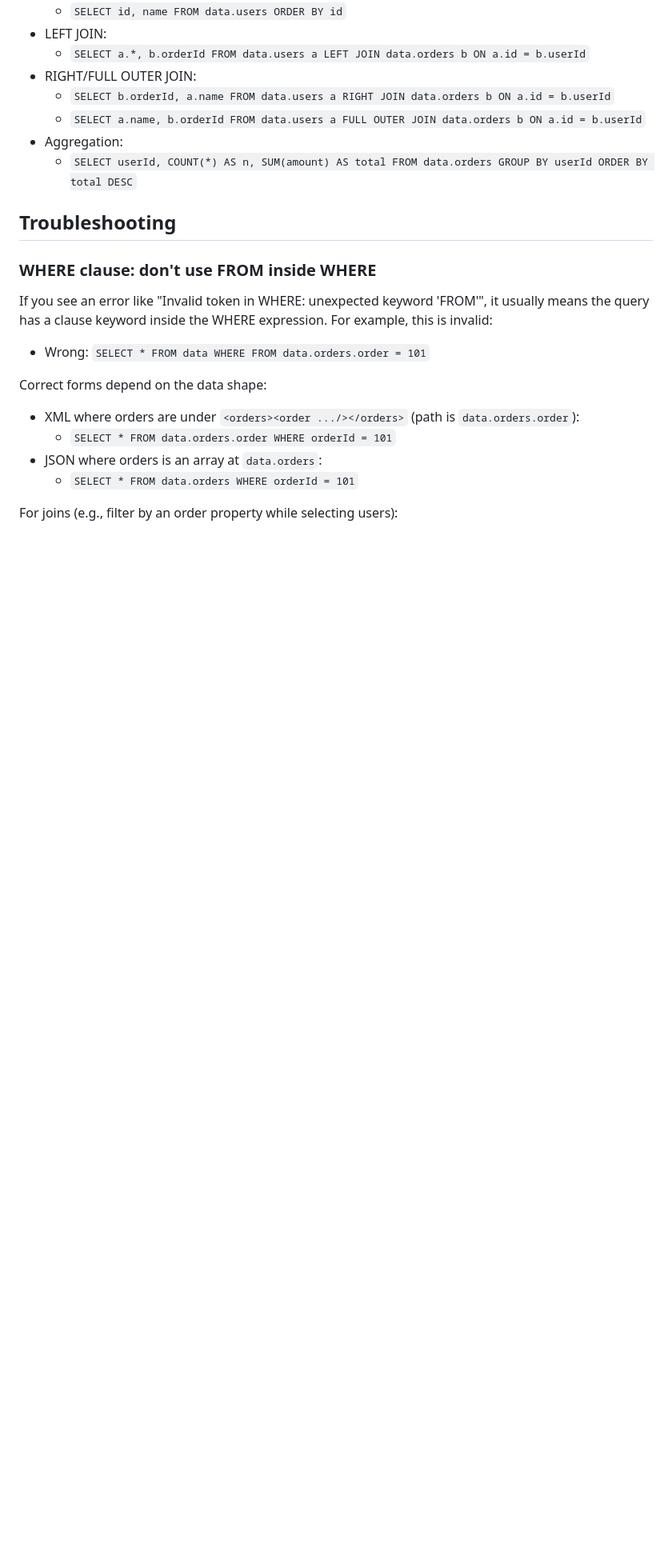
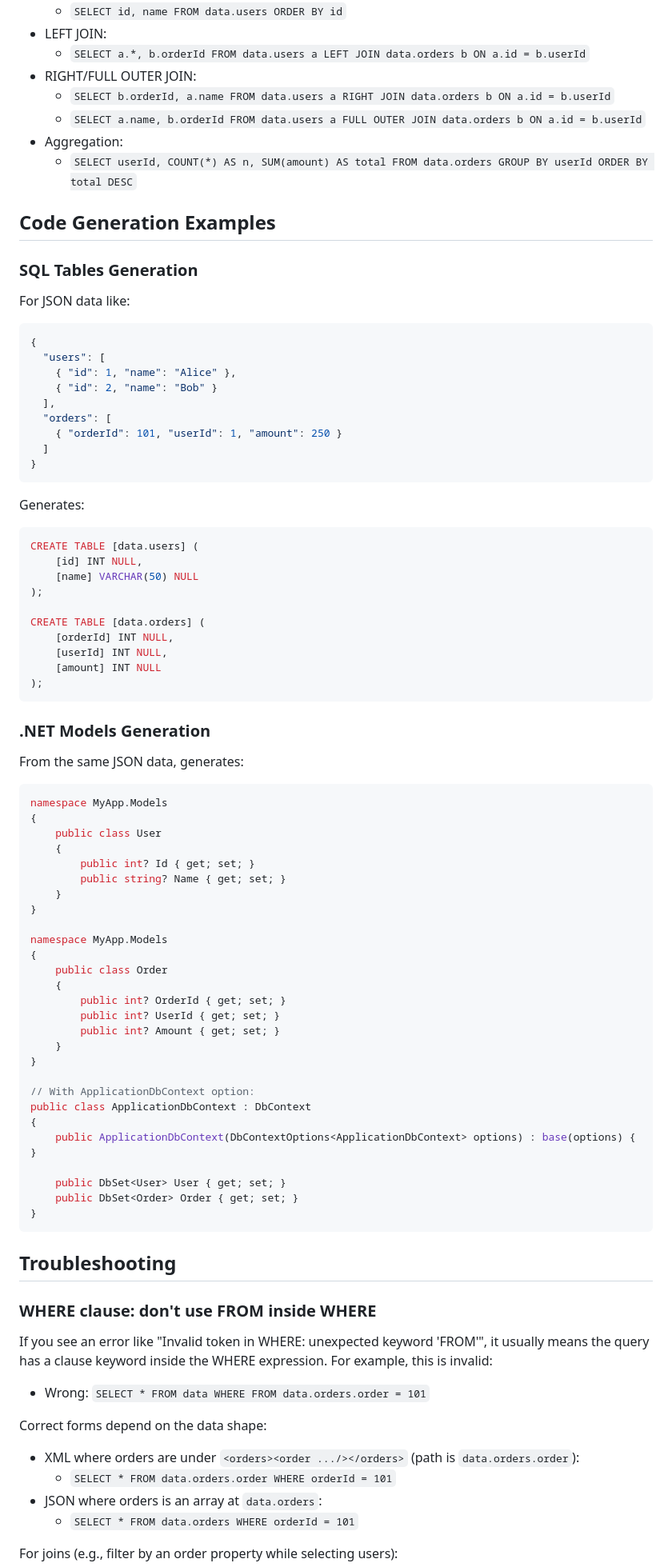
Before and after one commit to dotnetappdev/jsonxml2sql, a Markdown page: README.md, the part around one of its changes. Shown at 80% size. Rendered like a GitHub page; blank space fills up the shorter version.

Commit message:
Update README with generation features documentation
Co-authored-by: dotnetappdev <184539361+dotnetappdev@users.noreply.github.com>

````diff
--- a/README.md
+++ b/README.md
@@ -68,6 +87,70 @@ Notes:
 - Aggregation:
   - `SELECT userId, COUNT(*) AS n, SUM(amount) AS total FROM data.orders GROUP BY userId ORDER BY total DESC`
 
+## Code Generation Examples
+
+### SQL Tables Generation
+
+For JSON data like:
+```json
+{
+  "users": [
+    { "id": 1, "name": "Alice" },
+    { "id": 2, "name": "Bob" }
+  ],
+  "orders": [
+    { "orderId": 101, "userId": 1, "amount": 250 }
+  ]
+}
+```
+
+Generates:
+```sql
+CREATE TABLE [data.users] (
+    [id] INT NULL,
+    [name] VARCHAR(50) NULL
+);
+
+CREATE TABLE [data.orders] (
+    [orderId] INT NULL,
+    [userId] INT NULL,
+    [amount] INT NULL
+);
+```
+
+### .NET Models Generation
+
+From the same JSON data, generates:
+```csharp
+namespace MyApp.Models
+{
+    public class User
+    {
+        public int? Id { get; set; }
+        public string? Name { get; set; }
+    }
+}
+
+namespace MyApp.Models
+{
+    public class Order
+    {
+        public int? OrderId { get; set; }
+        public int? UserId { get; set; }
+        public int? Amount { get; set; }
+    }
+}
+
+// With ApplicationDbContext option:
+public class ApplicationDbContext : DbContext
+{
+    public ApplicationDbContext(DbContextOptions<ApplicationDbContext> options) : base(options) { }
+
+    public DbSet<User> User { get; set; }
+    public DbSet<Order> Order { get; set; }
+}
+```
+
 ## Troubleshooting
 
 ### WHERE clause: don't use FROM inside WHERE
````
Also changed, not shown: other parts of README.md (+21 -0 lines).
